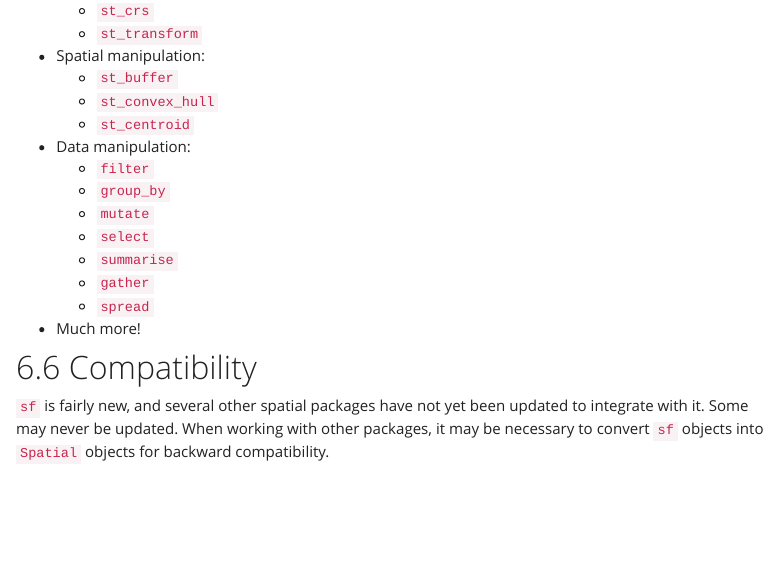
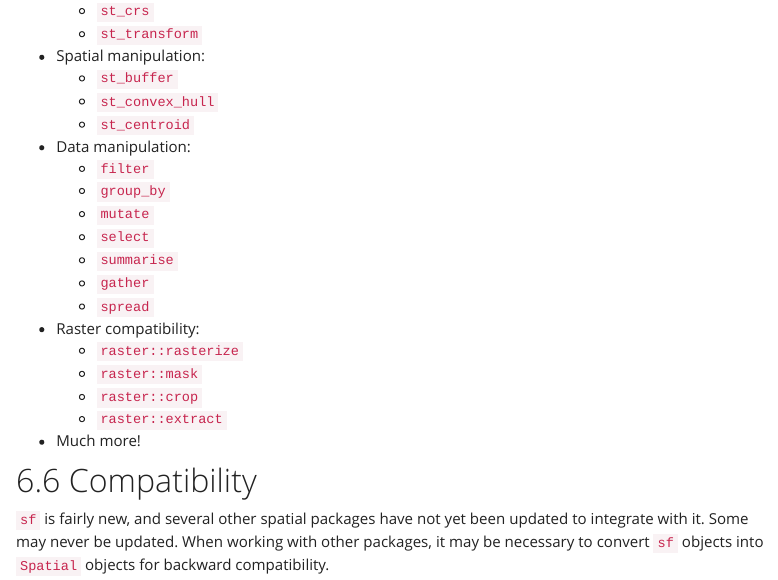
Before and after one commit to YaleBGCC/Course, an R Markdown document (05_Raster.Rmd): the page in a window 1100 px wide, from 13500 px down. Rendered offline with R 4.5, knitr and Pandoc, with nearby package versions; code that draws random numbers runs with fixed seeds of ours; some code elsewhere in the file could not run offline; menus at the side of the page are left out.

Commit message:
Raster sf compatibility

```diff
--- a/05_Raster.Rmd
+++ b/05_Raster.Rmd
@@ -1016,6 +1016,11 @@ Lots of functionality:
     - `summarise`
     - `gather`
     - `spread`
+- Raster compatibility:
+    - `raster::rasterize`
+    - `raster::mask`
+    - `raster::crop`
+    - `raster::extract`
 - Much more!
 
 ## Compatibility
```
Also changed, not shown: 05_Raster.R (+5 -0 lines).
